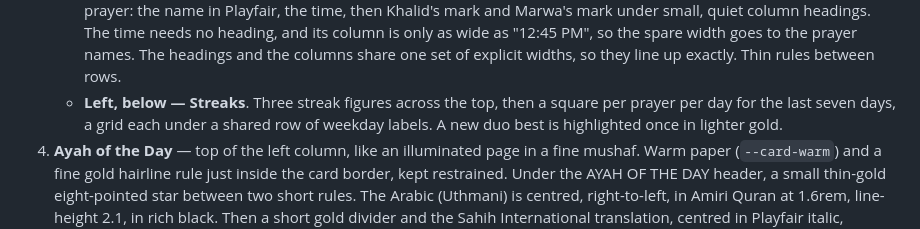
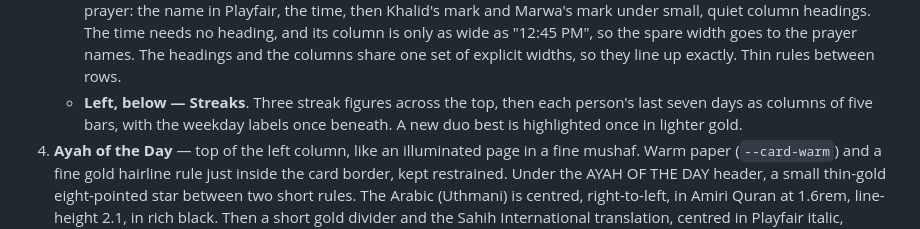
Before and after one commit to khalidpal2021/kharwa, a Markdown page: DESIGN.md, the part around the change. Drawn GitHub-style.

Commit message:
Update the desktop layout notes for the barcode Streaks card
Co-Authored-By: Claude Opus 5.5 <noreply@anthropic.com>

```diff
--- a/DESIGN.md
+++ b/DESIGN.md
@@ -278,10 +278,10 @@ taller than the window; at 1920x1080 it fits with room to spare.
      only as wide as "12:45 PM", so the spare width goes to the prayer names.
      The headings and the columns share one set of explicit widths, so they
      line up exactly. Thin rules between rows.
-   - **Left, below — Streaks**. Three streak figures across the top, then a
-     square per prayer per day for the last seven days, a grid each under a
-     shared row of weekday labels. A new duo best is highlighted once in
-     lighter gold.
+   - **Left, below — Streaks**. Three streak figures across the top, then
+     each person's last seven days as columns of five bars, with the weekday
+     labels once beneath. A new duo best is highlighted once in lighter
+     gold.
 4. **Ayah of the Day** — top of the left column, like an illuminated page in a
    fine mushaf. Warm paper (`--card-warm`) and a fine gold hairline rule just
    inside the card border, kept restrained. Under the AYAH OF THE DAY header, a
```
